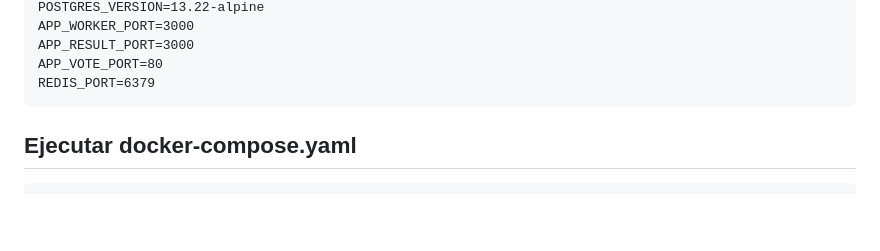
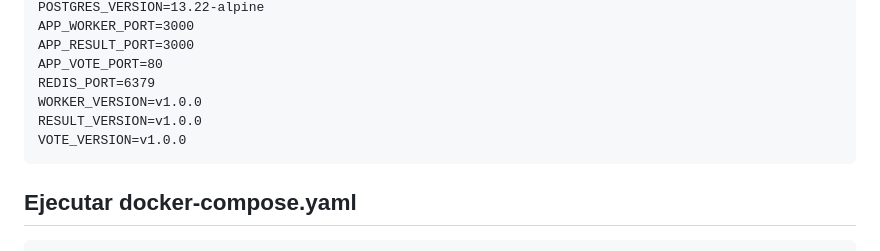
Before and after one commit to jorhak/90DiasDeDevOps, a Markdown page: semana_02/README.md, the part around the change. GitHub-like rendering; blank space fills up the shorter version.

Commit message:
docs(semana-02): README.md agregando nombre y version, para la construcion de las imagenes

````diff
--- a/semana_02/README.md
+++ b/semana_02/README.md
@@ -998,6 +998,9 @@ APP_WORKER_PORT=3000
 APP_RESULT_PORT=3000
 APP_VOTE_PORT=80
 REDIS_PORT=6379
+WORKER_VERSION=v1.0.0
+RESULT_VERSION=v1.0.0
+VOTE_VERSION=v1.0.0
 ```
 
 ## Ejecutar docker-compose.yaml
````
